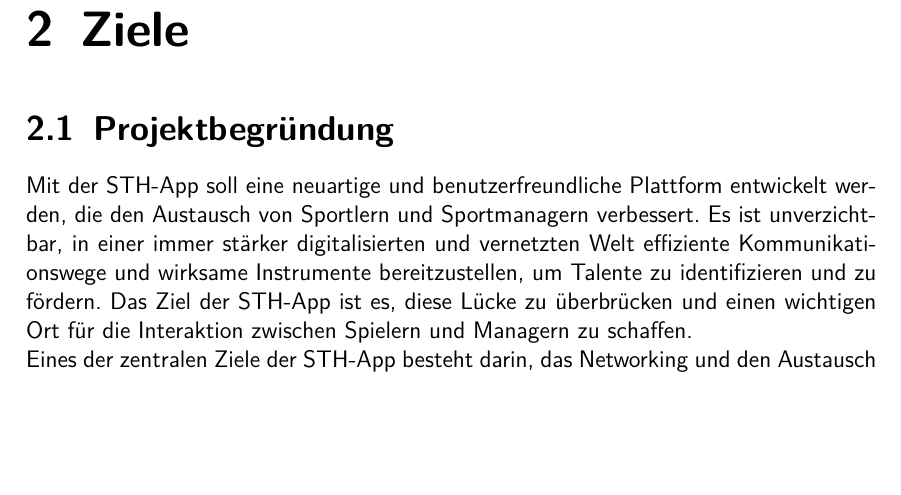
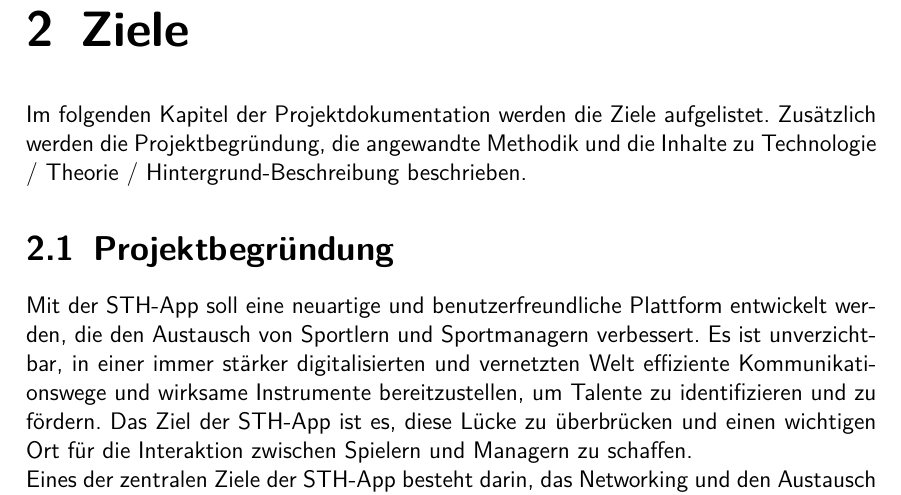
Before and after one commit to anwendungsprojektfom/anwendungsprojekt_fom, a LaTeX book (documentation/document.tex, which reads documentation/03_ziele/ziele.tex): part of page 7 of 46, cut so that both start at the same text, the shorter picture padded with empty space. Compiled offline with pdfLaTeX.

Commit message:
Update first sentence of ziele

```diff
--- a/documentation/03_ziele/ziele.tex
+++ b/documentation/03_ziele/ziele.tex
@@ -1,4 +1,6 @@
 \chapter{Ziele}
+Im folgenden Kapitel der Projektdokumentation werden die Ziele aufgelistet.
+Zusätzlich werden die Projektbegründung, die angewandte Methodik und die Inhalte zu Technologie / Theorie / Hintergrund-Beschreibung beschrieben.
 \section{Projektbegründung}
 Mit der STH-App soll eine neuartige und benutzerfreundliche Plattform entwickelt werden, die den Austausch von Sportlern und Sportmanagern verbessert.
 Es ist unverzichtbar, in einer immer stärker digitalisierten und vernetzten Welt effiziente Kommunikationswege und wirksame Instrumente bereitzustellen, um Talente zu identifizieren und zu fördern.
```
Also changed, not shown: documentation/document.pdf.
